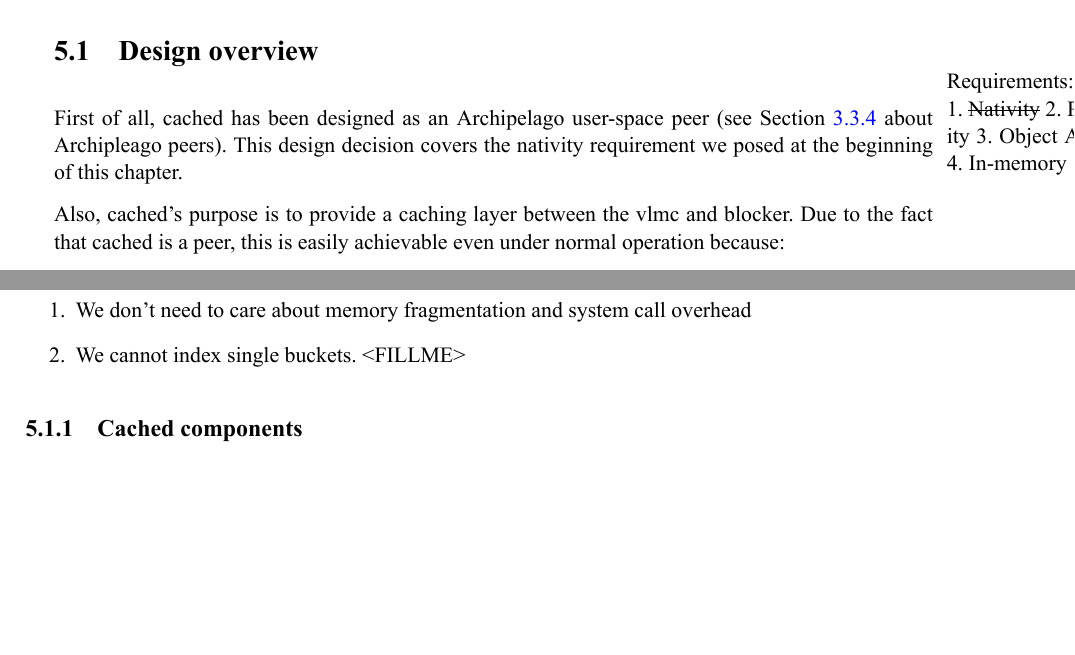
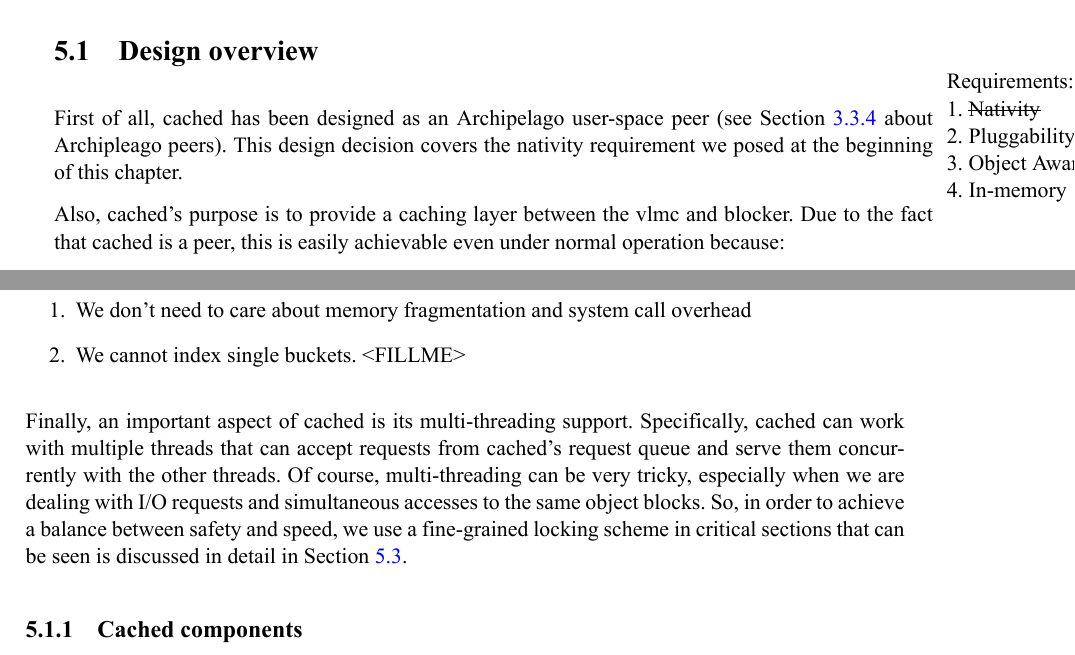
Before and after one commit to apyrgio/thesis, a LaTeX thesis (thesis/thesis.tex, which reads thesis/cached-design.tex): two parts of pages 29 and 30 of 43, joined at a grey line, cut so that both start at the same text, the shorter picture padded with empty space. The pictures show the PDF file thesis/thesis.pdf that the author committed with the source.

Commit message:
thesis: Add reference to xworkq in cached's design

```diff
--- a/thesis/cached-design.tex
+++ b/thesis/cached-design.tex
@@ -103,6 +103,14 @@ The buckets are pre-allocated, which means two things:
 	\item We cannot index single buckets. <FILLME>
 \end{enumerate}
 
+Finally, an important aspect of cached is its multi-threading support.
+Specifically, cached can work with multiple threads that can accept requests
+from cached's request queue and serve them concurrently with the other threads.
+Of course, multi-threading can be very tricky, especially when we are dealing
+with I/O requests and simultaneous accesses to the same object blocks. So, in
+order to achieve a balance between safety and speed, we use a
+fine-grained locking scheme in critical sections that can be seen is discussed
+in detail in Section \ref{sec:xworkq-design}.
 
 \subsection{Cached components}
 
```
Also changed, not shown: thesis/thesis.pdf, thesis/cached-design.tex (8 more changed lines).
